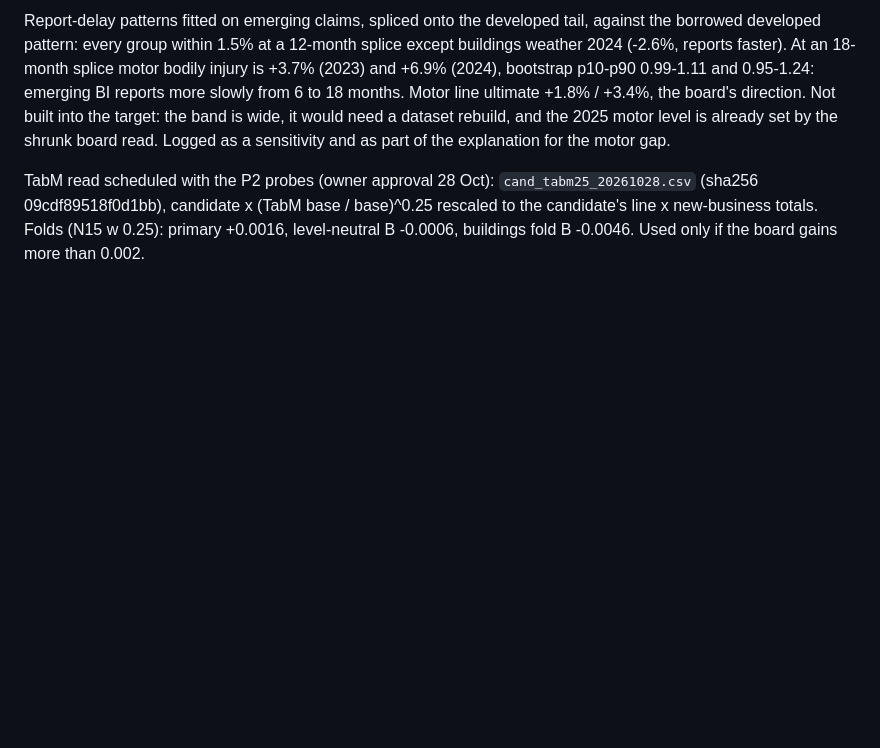
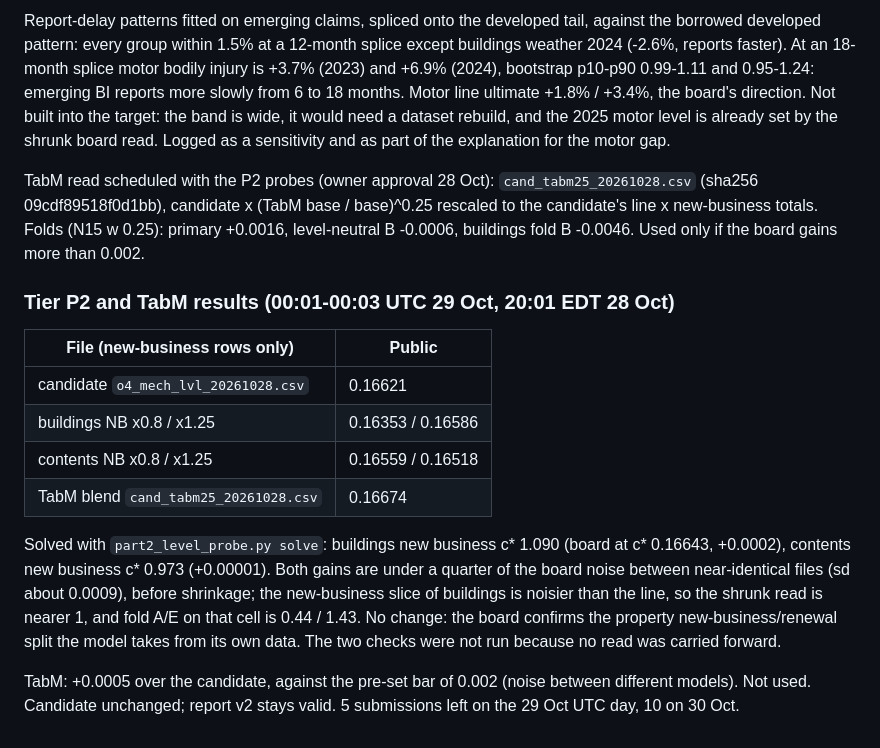
Before and after one commit to farmcoding/iaa-hackathon-2026, a Markdown page: research/experiment_backlog_emerging.md, the part around the change. Rendered like a GitHub page; blank space fills up the shorter version.

Commit message:
part2: tier P2 property NB reads and TabM blend read, both inside noise; candidate unchanged
Co-Authored-By: Claude Opus 5.5 <noreply@anthropic.com>

```diff
--- a/research/experiment_backlog_emerging.md
+++ b/research/experiment_backlog_emerging.md
@@ -356,3 +356,24 @@ TabM read scheduled with the P2 probes (owner approval 28 Oct): `cand_tabm25_202
 (sha256 09cdf89518f0d1bb), candidate x (TabM base / base)^0.25 rescaled to the candidate's
 line x new-business totals. Folds (N15 w 0.25): primary +0.0016, level-neutral B -0.0006,
 buildings fold B -0.0046. Used only if the board gains more than 0.002.
+
+### Tier P2 and TabM results (00:01-00:03 UTC 29 Oct, 20:01 EDT 28 Oct)
+
+| File (new-business rows only) | Public |
+|---|---|
+| candidate `o4_mech_lvl_20261028.csv` | 0.16621 |
+| buildings NB x0.8 / x1.25 | 0.16353 / 0.16586 |
+| contents NB x0.8 / x1.25 | 0.16559 / 0.16518 |
+| TabM blend `cand_tabm25_20261028.csv` | 0.16674 |
+
+Solved with `part2_level_probe.py solve`: buildings new business c* 1.090 (board at c*
+0.16643, +0.0002), contents new business c* 0.973 (+0.00001). Both gains are under a quarter
+of the board noise between near-identical files (sd about 0.0009), before shrinkage; the
+new-business slice of buildings is noisier than the line, so the shrunk read is nearer 1, and
+fold A/E on that cell is 0.44 / 1.43. No change: the board confirms the property
+new-business/renewal split the model takes from its own data. The two checks were not run
+because no read was carried forward.
+
+TabM: +0.0005 over the candidate, against the pre-set bar of 0.002 (noise between different
+models). Not used. Candidate unchanged; report v2 stays valid. 5 submissions left on the
+29 Oct UTC day, 10 on 30 Oct.
```
Also changed, not shown: docs/SIGNOFF.md (+2 -0 lines).
